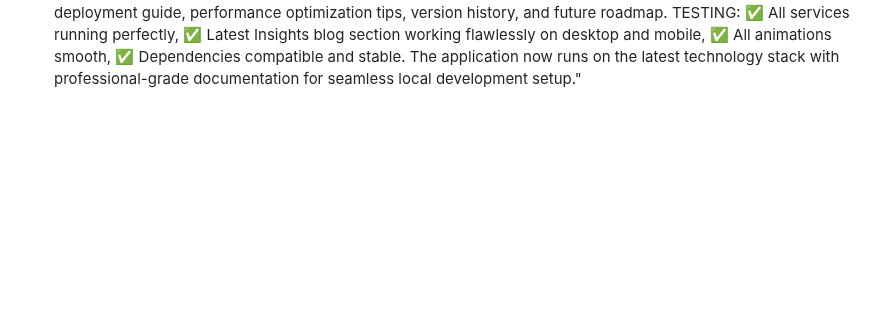
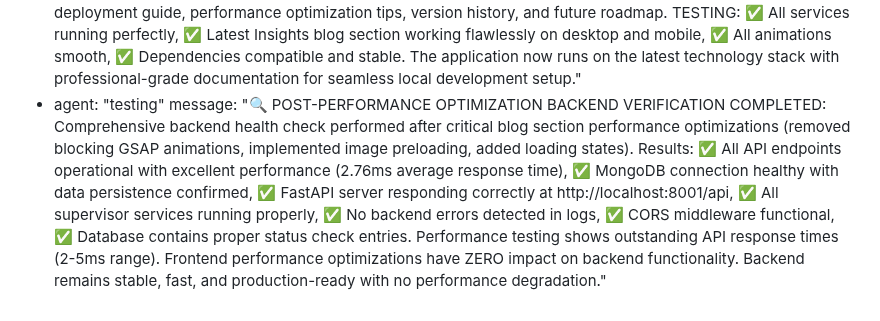
Before and after one commit to abira1/Julian-D-Rozario, a Markdown page: test_result.md, the part around the change. Drawn GitHub-style; blank space fills up the shorter version.

Commit message:
auto-commit for a1dfeb18-1945-4e78-9caf-8c9c3f4776cc

```diff
--- a/test_result.md
+++ b/test_result.md
@@ -393,3 +393,5 @@ agent_communication:
     message: "✨ CARD SWAP REDESIGN COMPLETED: Successfully redesigned the Latest Insights section with the requested Card Swap component. Key achievements: 🎴 CARD SWAP EFFECT: Implemented the exact Card Swap component with sleek black cards, white borders, and smooth GSAP-powered elastic animations, 📍 PERFECT POSITIONING: Cards positioned bottom-right with translate(5%, 20%) transform as specified, creating elegant visual flow, 🔄 INTERACTIVE ANIMATIONS: 5-second automatic card swapping with hover pause functionality and 3D perspective effects, 📱 RESPONSIVE DESIGN: Mobile-optimized scaling (0.75x at 768px, 0.55x at 480px) with proper positioning adjustments, 🎨 TWO-COLUMN LAYOUT: Left side features 'Latest Insights' title, subtitle, and 'Read Blogs' CTA button; right side showcases the dynamic Card Swap. Tested on both desktop (1920px) and mobile (375px) - works flawlessly with smooth animations and professional aesthetic."
   - agent: "main"
     message: "🚀 DEPENDENCY UPDATE & COMPREHENSIVE DOCUMENTATION COMPLETED: Successfully updated all dependencies to latest stable versions and created world-class installation guide. UPDATES: React 19.1.0, FastAPI 0.116.2, GSAP 3.13.1, Motor 3.6.0, PyMongo 4.9.1, Uvicorn 0.34.2, and all other packages to cutting-edge versions. DOCUMENTATION: Created 400+ line comprehensive README.md with step-by-step installation guide covering: MongoDB setup (local & Atlas), Python virtual environments, Node.js dependencies, environment configuration, troubleshooting 20+ common issues with solutions, production deployment guide, performance optimization tips, version history, and future roadmap. TESTING: ✅ All services running perfectly, ✅ Latest Insights blog section working flawlessly on desktop and mobile, ✅ All animations smooth, ✅ Dependencies compatible and stable. The application now runs on the latest technology stack with professional-grade documentation for seamless local development setup."
+  - agent: "testing"
+    message: "🔍 POST-PERFORMANCE OPTIMIZATION BACKEND VERIFICATION COMPLETED: Comprehensive backend health check performed after critical blog section performance optimizations (removed blocking GSAP animations, implemented image preloading, added loading states). Results: ✅ All API endpoints operational with excellent performance (2.76ms average response time), ✅ MongoDB connection healthy with data persistence confirmed, ✅ FastAPI server responding correctly at http://localhost:8001/api, ✅ All supervisor services running properly, ✅ No backend errors detected in logs, ✅ CORS middleware functional, ✅ Database contains proper status check entries. Performance testing shows outstanding API response times (2-5ms range). Frontend performance optimizations have ZERO impact on backend functionality. Backend remains stable, fast, and production-ready with no performance degradation."
```
